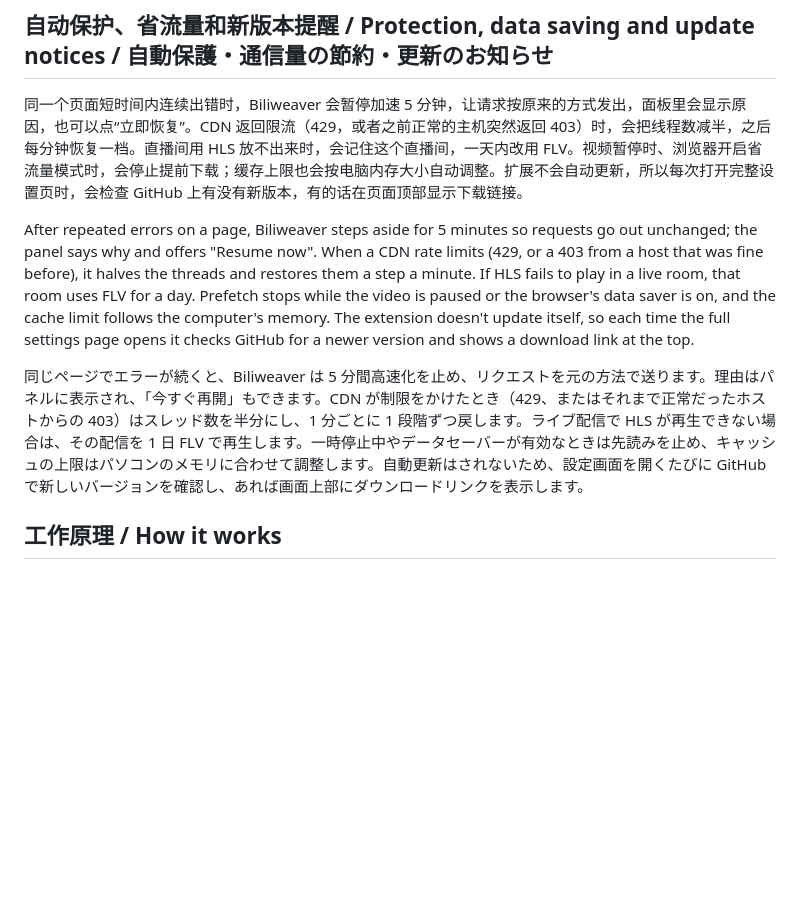
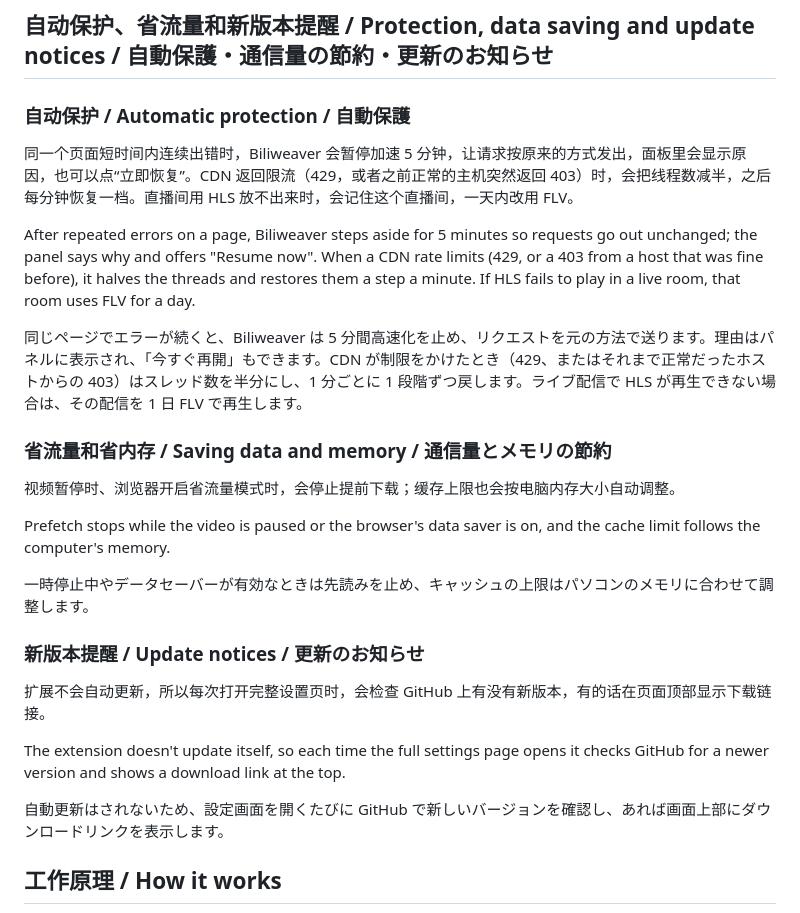
Before and after one commit to ShinyAkira106/biliweaver, a Markdown page: README.md, the part around the change. Drawn GitHub-style; blank space fills up the shorter version.

Commit message:
Biliweaver 1.4.0

```diff
--- a/README.md
+++ b/README.md
@@ -96,11 +96,29 @@ The route self test on the settings Status page. Hosts and speeds in these scree
 
 ## 自动保护、省流量和新版本提醒 / Protection, data saving and update notices / 自動保護・通信量の節約・更新のお知らせ
 
-同一个页面短时间内连续出错时，Biliweaver 会暂停加速 5 分钟，让请求按原来的方式发出，面板里会显示原因，也可以点“立即恢复”。CDN 返回限流（429，或者之前正常的主机突然返回 403）时，会把线程数减半，之后每分钟恢复一档。直播间用 HLS 放不出来时，会记住这个直播间，一天内改用 FLV。视频暂停时、浏览器开启省流量模式时，会停止提前下载；缓存上限也会按电脑内存大小自动调整。扩展不会自动更新，所以每次打开完整设置页时，会检查 GitHub 上有没有新版本，有的话在页面顶部显示下载链接。
+### 自动保护 / Automatic protection / 自動保護
 
-After repeated errors on a page, Biliweaver steps aside for 5 minutes so requests go out unchanged; the panel says why and offers "Resume now". When a CDN rate limits (429, or a 403 from a host that was fine before), it halves the threads and restores them a step a minute. If HLS fails to play in a live room, that room uses FLV for a day. Prefetch stops while the video is paused or the browser's data saver is on, and the cache limit follows the computer's memory. The extension doesn't update itself, so each time the full settings page opens it checks GitHub for a newer version and shows a download link at the top.
+同一个页面短时间内连续出错时，Biliweaver 会暂停加速 5 分钟，让请求按原来的方式发出，面板里会显示原因，也可以点“立即恢复”。CDN 返回限流（429，或者之前正常的主机突然返回 403）时，会把线程数减半，之后每分钟恢复一档。直播间用 HLS 放不出来时，会记住这个直播间，一天内改用 FLV。
 
-同じページでエラーが続くと、Biliweaver は 5 分間高速化を止め、リクエストを元の方法で送ります。理由はパネルに表示され、「今すぐ再開」もできます。CDN が制限をかけたとき（429、またはそれまで正常だったホストからの 403）はスレッド数を半分にし、1 分ごとに 1 段階ずつ戻します。ライブ配信で HLS が再生できない場合は、その配信を 1 日 FLV で再生します。一時停止中やデータセーバーが有効なときは先読みを止め、キャッシュの上限はパソコンのメモリに合わせて調整します。自動更新はされないため、設定画面を開くたびに GitHub で新しいバージョンを確認し、あれば画面上部にダウンロードリンクを表示します。
+After repeated errors on a page, Biliweaver steps aside for 5 minutes so requests go out unchanged; the panel says why and offers "Resume now". When a CDN rate limits (429, or a 403 from a host that was fine before), it halves the threads and restores them a step a minute. If HLS fails to play in a live room, that room uses FLV for a day.
+
+同じページでエラーが続くと、Biliweaver は 5 分間高速化を止め、リクエストを元の方法で送ります。理由はパネルに表示され、「今すぐ再開」もできます。CDN が制限をかけたとき（429、またはそれまで正常だったホストからの 403）はスレッド数を半分にし、1 分ごとに 1 段階ずつ戻します。ライブ配信で HLS が再生できない場合は、その配信を 1 日 FLV で再生します。
+
+### 省流量和省内存 / Saving data and memory / 通信量とメモリの節約
+
+视频暂停时、浏览器开启省流量模式时，会停止提前下载；缓存上限也会按电脑内存大小自动调整。
+
+Prefetch stops while the video is paused or the browser's data saver is on, and the cache limit follows the computer's memory.
+
+一時停止中やデータセーバーが有効なときは先読みを止め、キャッシュの上限はパソコンのメモリに合わせて調整します。
+
+### 新版本提醒 / Update notices / 更新のお知らせ
+
+扩展不会自动更新，所以每次打开完整设置页时，会检查 GitHub 上有没有新版本，有的话在页面顶部显示下载链接。
+
+The extension doesn't update itself, so each time the full settings page opens it checks GitHub for a newer version and shows a download link at the top.
+
+自動更新はされないため、設定画面を開くたびに GitHub で新しいバージョンを確認し、あれば画面上部にダウンロードリンクを表示します。
 
 ## 工作原理 / How it works
 
```
